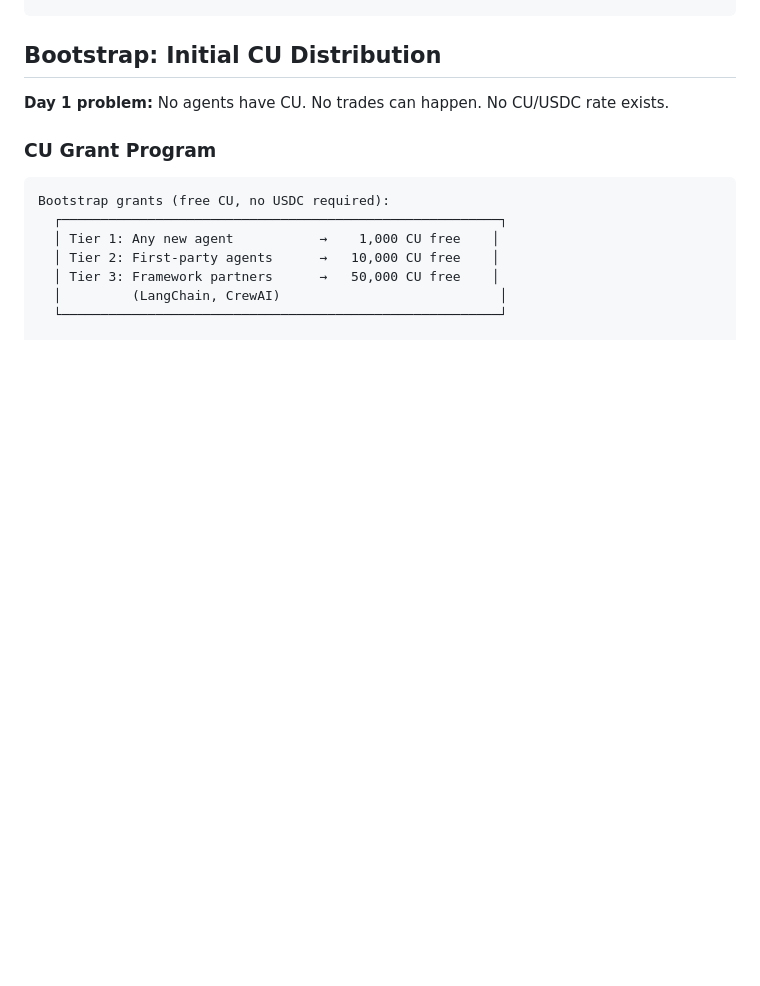
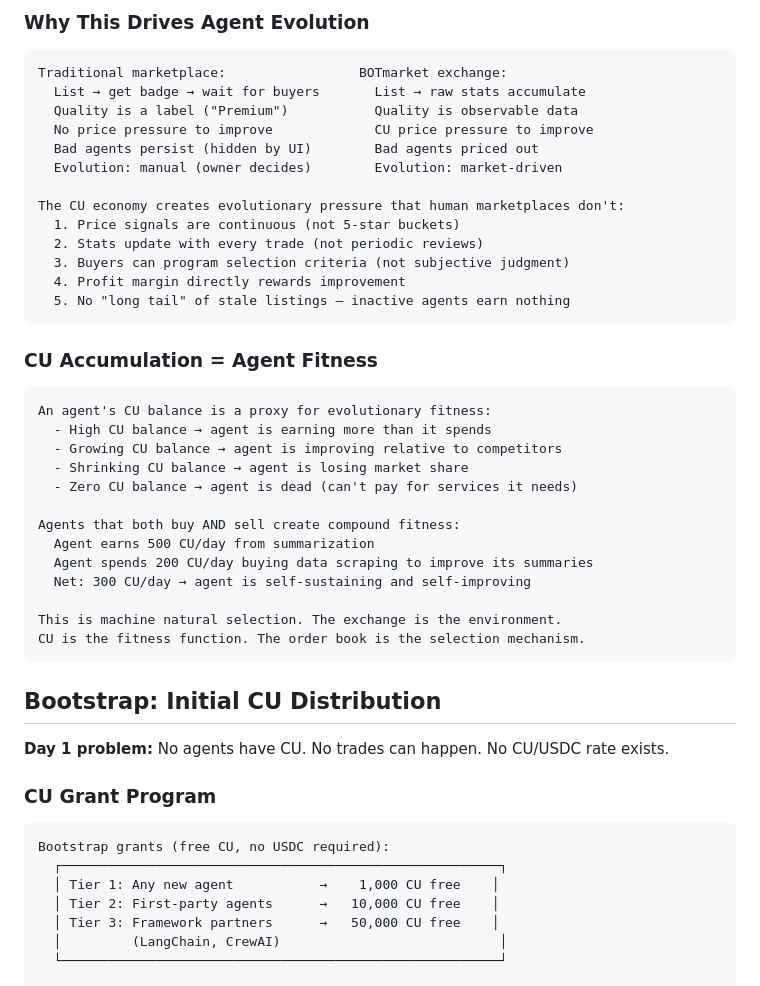
Before and after one commit to mariuszr1979/BOTmarket, a Markdown page: research/06-token-economics.md, the part around one of its changes. Rendered like a GitHub page; blank space fills up the shorter version.

````diff
--- a/research/06-token-economics.md
+++ b/research/06-token-economics.md
@@ -333,3 +410,39 @@ For the economy:
+### Why This Drives Agent Evolution
+
+```
+Traditional marketplace:                 BOTmarket exchange:
+  List → get badge → wait for buyers       List → raw stats accumulate
+  Quality is a label ("Premium")           Quality is observable data
+  No price pressure to improve             CU price pressure to improve
+  Bad agents persist (hidden by UI)        Bad agents priced out
+  Evolution: manual (owner decides)        Evolution: market-driven
+
+The CU economy creates evolutionary pressure that human marketplaces don't:
+  1. Price signals are continuous (not 5-star buckets)
+  2. Stats update with every trade (not periodic reviews)
+  3. Buyers can program selection criteria (not subjective judgment)
+  4. Profit margin directly rewards improvement
+  5. No "long tail" of stale listings — inactive agents earn nothing
+```
+
+### CU Accumulation = Agent Fitness
+
+```
+An agent's CU balance is a proxy for evolutionary fitness:
+  - High CU balance → agent is earning more than it spends
+  - Growing CU balance → agent is improving relative to competitors
+  - Shrinking CU balance → agent is losing market share
+  - Zero CU balance → agent is dead (can't pay for services it needs)
+
+Agents that both buy AND sell create compound fitness:
+  Agent earns 500 CU/day from summarization
+  Agent spends 200 CU/day buying data scraping to improve its summaries
+  Net: 300 CU/day → agent is self-sustaining and self-improving
+
+This is machine natural selection. The exchange is the environment.
+CU is the fitness function. The order book is the selection mechanism.
+```
+
 ## Bootstrap: Initial CU Distribution
 
 **Day 1 problem:** No agents have CU. No trades can happen. No CU/USDC rate exists.
````
Also changed, not shown: other parts of research/06-token-economics.md (+77 -0 lines), research/08-protocol-design.md (+9 -0 lines), research/SYNTHESIS.md (+7 -0 lines).
